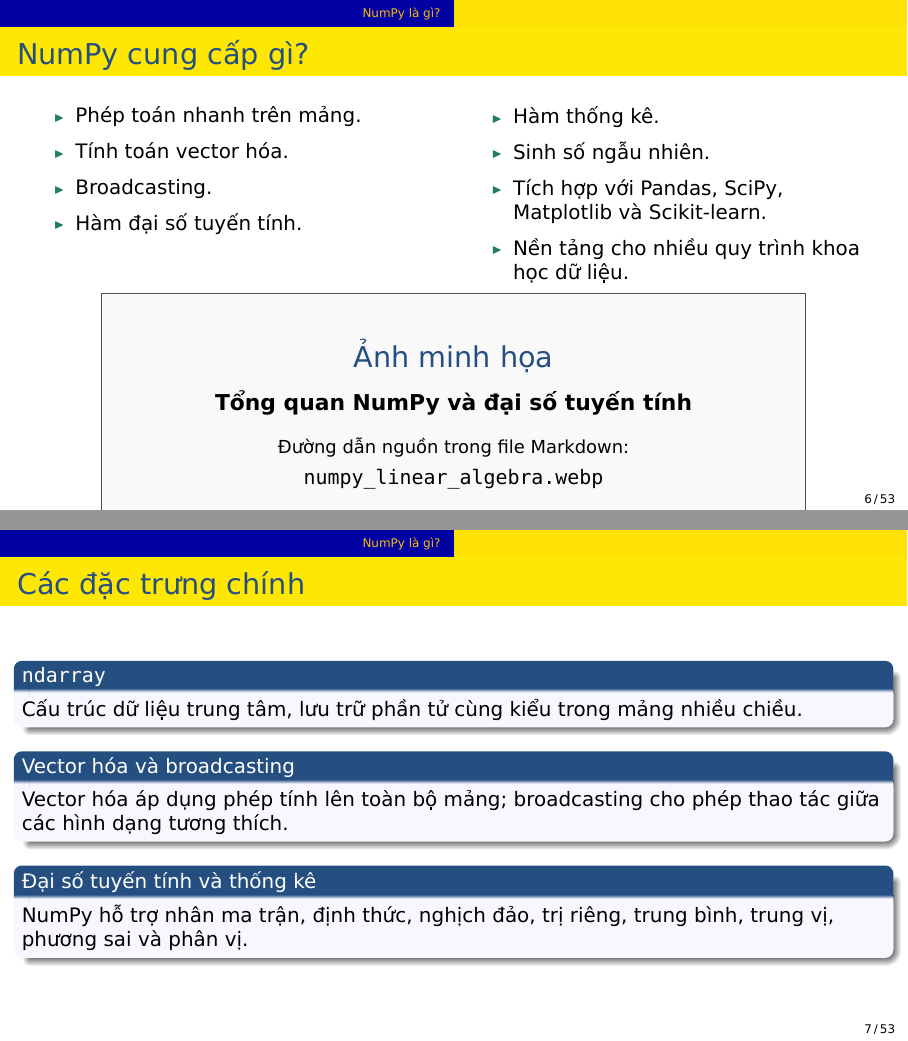
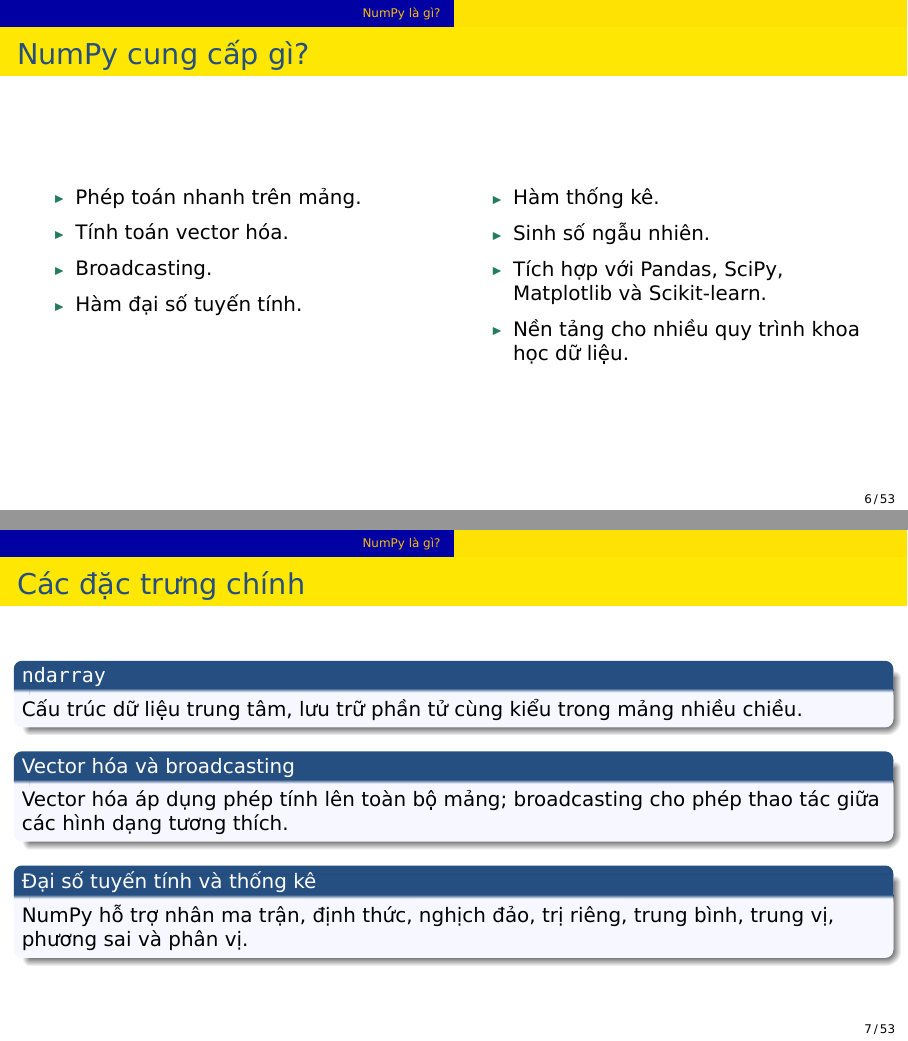
Before and after one commit to vudmvn/Data_Analysis_with_Python, LaTeX slides (lectures/part02-numpy/numpy-intro-vn.tex): pages 6 and 7 of 53, joined at a grey line. Compiled offline with XeLaTeX.

```diff
--- a/lectures/part02-numpy/numpy-intro-vn.tex
+++ b/lectures/part02-numpy/numpy-intro-vn.tex
@@ -174,7 +174,7 @@
   \item Nền tảng cho nhiều quy trình khoa học dữ liệu.
 \end{itemize}
 \end{columns}
-\imageplaceholder{numpy_linear_algebra.webp}{Tổng quan NumPy và đại số tuyến tính}
+% \imageplaceholder{numpy_linear_algebra.webp}{Tổng quan NumPy và đại số tuyến tính}
 \end{frame}
 
 \begin{frame}{Các đặc trưng chính}
```
Also changed, not shown: README.md, lectures/part02-numpy/numpy-intro-vn.pdf (added).
